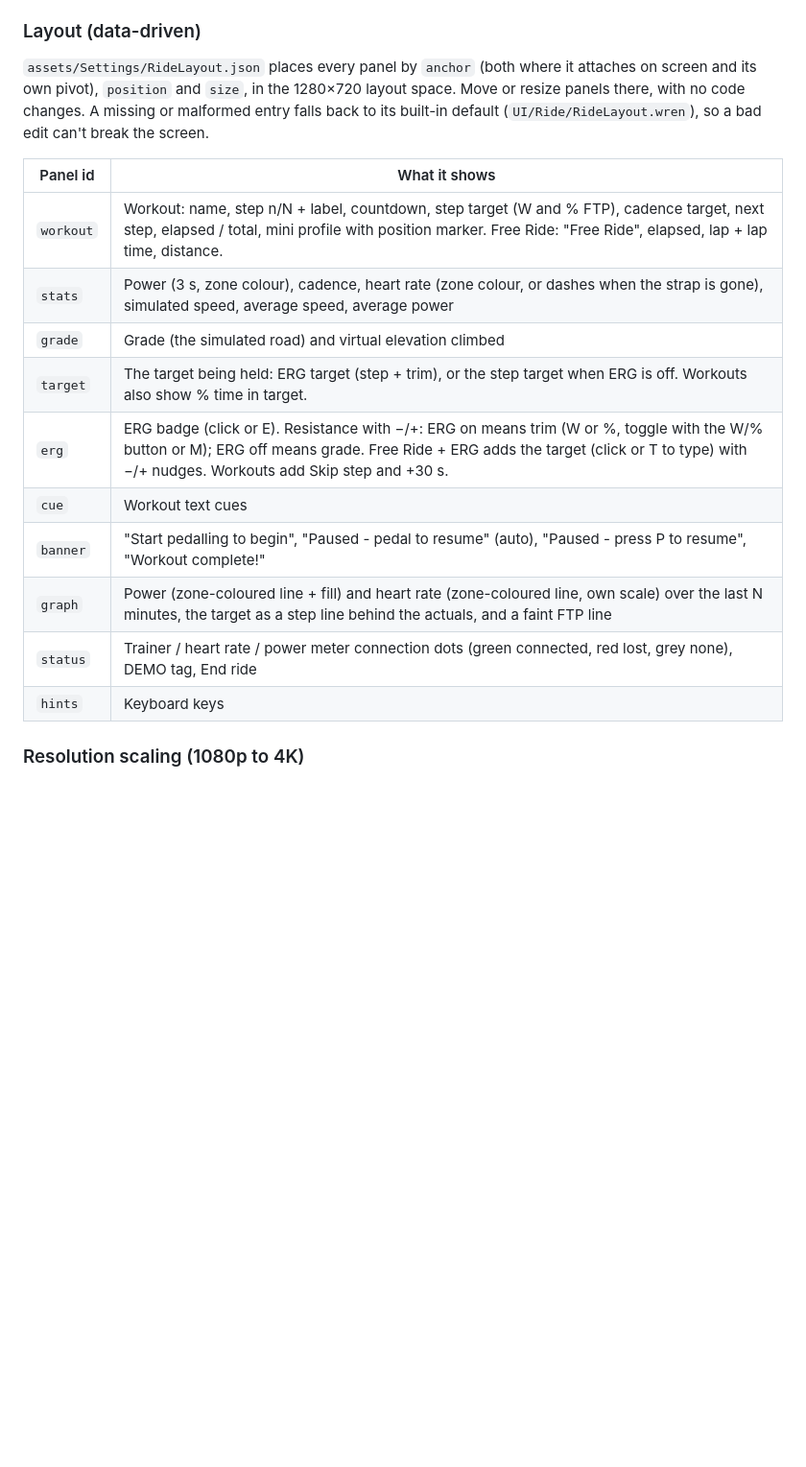
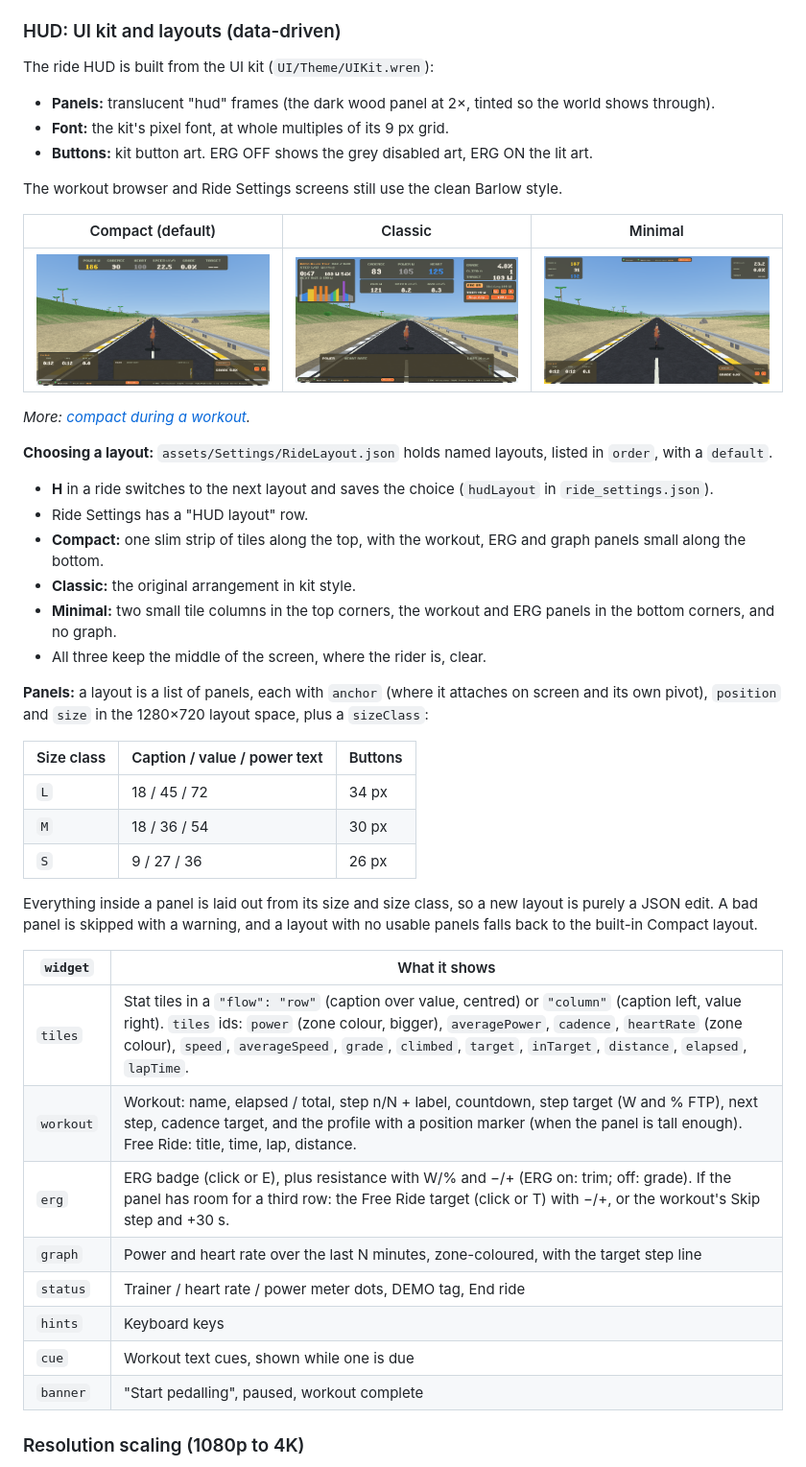
Before and after one commit to n0id0nt/Struktur, a Markdown page: docs/RideScreens.md, the part around one of its changes. Shown at 96% size. Drawn GitHub-style; pictures changed too: docs/Images/hud-classic-workout.png (added), docs/Images/hud-compact-free.png (added), docs/Images/hud-minimal-free.png (added); blank space fills up the shorter version.

Commit message:
Ride HUD: rebuild from the UI kit with switchable compact/classic/minimal layouts
The HUD now uses translucent kit frames, the kit pixel font and kit buttons.
RideLayout.json holds named layouts of panels: stat-tile rows/columns or
widgets (workout, erg, graph, status, hints, cue, banner), each with a size
class (L/M/S); contents are laid out from the panel size, so new layouts are a
data edit. Compact (default) keeps a slim top strip and small bottom panels so
the rider and road stay visible; Minimal uses only the corners. H cycles
layouts in a ride (saved as hudLayout); Ride Settings has a row for it.

Co-Authored-By: Claude Opus 5.5 <noreply@anthropic.com>

```diff
--- a/docs/RideScreens.md
+++ b/docs/RideScreens.md
@@ -58,24 +58,52 @@ road is drawn behind the HUD; see [RideWorld.md](RideWorld.md).*
 - **Wren screens** follow the events-not-polling rule: the HUD refreshes on `rideTick` and shows cues on `rideCue`.
   Clicks are queued and handled in `update()`, because they arrive inside the UI input pass.
 
-### Layout (data-driven)
+### HUD: UI kit and layouts (data-driven)
 
-`assets/Settings/RideLayout.json` places every panel by `anchor` (both where it attaches on screen and its own pivot),
-`position` and `size`, in the 1280×720 layout space. Move or resize panels there, with no code changes. A missing or
-malformed entry falls back to its built-in default (`UI/Ride/RideLayout.wren`), so a bad edit can't break the screen.
+The ride HUD is built from the UI kit (`UI/Theme/UIKit.wren`):
+- **Panels:** translucent "hud" frames (the dark wood panel at 2×, tinted so the world shows through).
+- **Font:** the kit's pixel font, at whole multiples of its 9 px grid.
+- **Buttons:** kit button art. ERG OFF shows the grey disabled art, ERG ON the lit art.
 
-| Panel id | What it shows |
+The workout browser and Ride Settings screens still use the clean Barlow style.
+
+| Compact (default) | Classic | Minimal |
+|---|---|---|
+| ![Compact](Images/hud-compact-free.png) | ![Classic](Images/hud-classic-workout.png) | ![Minimal](Images/hud-minimal-free.png) |
+
+*More: [compact during a workout](Images/hud-compact-workout.png).*
+
+**Choosing a layout:** `assets/Settings/RideLayout.json` holds named layouts, listed in `order`, with a `default`.
+- **H** in a ride switches to the next layout and saves the choice (`hudLayout` in `ride_settings.json`).
+- Ride Settings has a "HUD layout" row.
+- **Compact:** one slim strip of tiles along the top, with the workout, ERG and graph panels small along the bottom.
+- **Classic:** the original arrangement in kit style.
+- **Minimal:** two small tile columns in the top corners, the workout and ERG panels in the bottom corners, and no
+  graph.
+- All three keep the middle of the screen, where the rider is, clear.
+
+**Panels:** a layout is a list of panels, each with `anchor` (where it attaches on screen and its own pivot),
+`position` and `size` in the 1280×720 layout space, plus a `sizeClass`:
+
+| Size class | Caption / value / power text | Buttons |
+|---|---|---|
+| `L` | 18 / 45 / 72 | 34 px |
+| `M` | 18 / 36 / 54 | 30 px |
+| `S` | 9 / 27 / 36 | 26 px |
+
+Everything inside a panel is laid out from its size and size class, so a new layout is purely a JSON edit. A bad
+panel is skipped with a warning, and a layout with no usable panels falls back to the built-in Compact layout.
+
+| `widget` | What it shows |
 |---|---|
-| `workout` | Workout: name, step n/N + label, countdown, step target (W and % FTP), cadence target, next step, elapsed / total, mini profile with position marker. Free Ride: "Free Ride", elapsed, lap + lap time, distance. |
-| `stats` | Power (3 s, zone colour), cadence, heart rate (zone colour, or dashes when the strap is gone), simulated speed, average speed, average power |
-| `grade` | Grade (the simulated road) and virtual elevation climbed |
-| `target` | The target being held: ERG target (step + trim), or the step target when ERG is off. Workouts also show % time in target. |
-| `erg` | ERG badge (click or E). Resistance with −/+: ERG on means trim (W or %, toggle with the W/% button or M); ERG off means grade. Free Ride + ERG adds the target (click or T to type) with −/+ nudges. Workouts add Skip step and +30 s. |
-| `cue` | Workout text cues |
-| `banner` | "Start pedalling to begin", "Paused - pedal to resume" (auto), "Paused - press P to resume", "Workout complete!" |
-| `graph` | Power (zone-coloured line + fill) and heart rate (zone-coloured line, own scale) over the last N minutes, the target as a step line behind the actuals, and a faint FTP line |
-| `status` | Trainer / heart rate / power meter connection dots (green connected, red lost, grey none), DEMO tag, End ride |
+| `tiles` | Stat tiles in a `"flow": "row"` (caption over value, centred) or `"column"` (caption left, value right). `tiles` ids: `power` (zone colour, bigger), `averagePower`, `cadence`, `heartRate` (zone colour), `speed`, `averageSpeed`, `grade`, `climbed`, `target`, `inTarget`, `distance`, `elapsed`, `lapTime`. |
+| `workout` | Workout: name, elapsed / total, step n/N + label, countdown, step target (W and % FTP), next step, cadence target, and the profile with a position marker (when the panel is tall enough). Free Ride: title, time, lap, distance. |
+| `erg` | ERG badge (click or E), plus resistance with W/% and −/+ (ERG on: trim; off: grade). If the panel has room for a third row: the Free Ride target (click or T) with −/+, or the workout's Skip step and +30 s. |
+| `graph` | Power and heart rate over the last N minutes, zone-coloured, with the target step line |
+| `status` | Trainer / heart rate / power meter dots, DEMO tag, End ride |
 | `hints` | Keyboard keys |
+| `cue` | Workout text cues, shown while one is due |
+| `banner` | "Start pedalling", paused, workout complete |
 
 ### Resolution scaling (1080p to 4K)
 
```
Also changed, not shown: other parts of docs/RideScreens.md (+2 -0 lines), docs/Images/hud-compact-workout.png (added), 10 other files.
